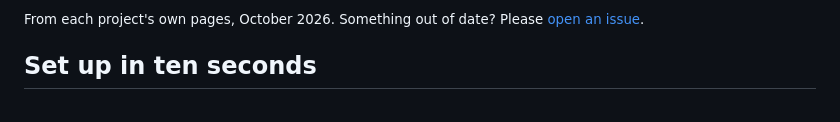
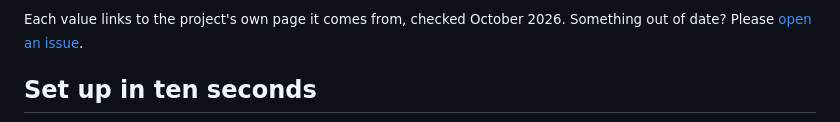
Before and after one commit to aveterosystems/seam, a Markdown page: README.md, the part around one of its changes. GitHub-like rendering.

```diff
--- a/README.md
+++ b/README.md
@@ -74,5 +74,5 @@ The encryption, pairing and sync all live in one shared core, so each new platfo
 
-<sub>From each project's own pages, October 2026. Something out of date? Please [open an issue](https://github.com/aveterosystems/seam/issues).</sub>
+<sub>Each value links to the project's own page it comes from, checked October 2026. Something out of date? Please [open an issue](https://github.com/aveterosystems/seam/issues).</sub>
 
 ## Set up in ten seconds
 
```
Also changed, not shown: other parts of README.md (+7 -7 lines).
